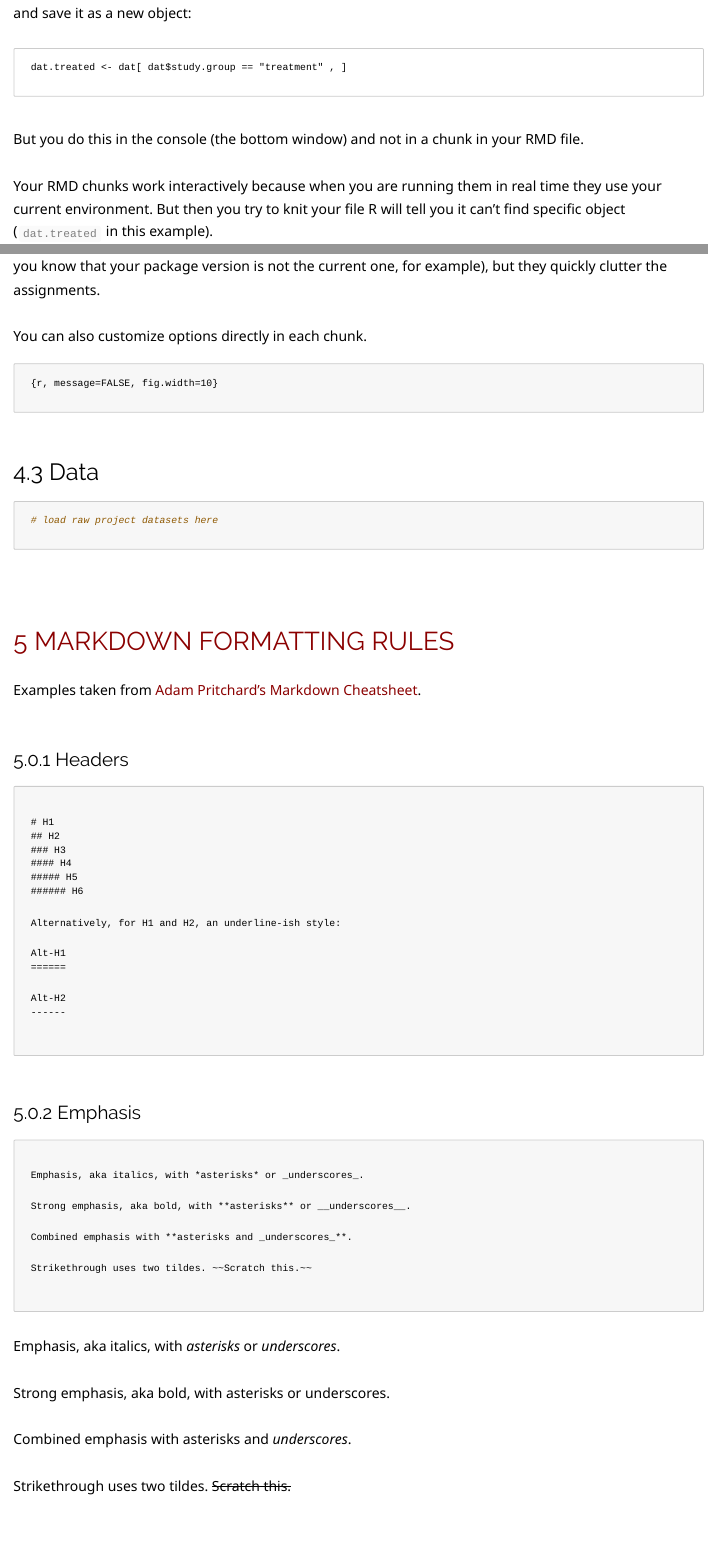
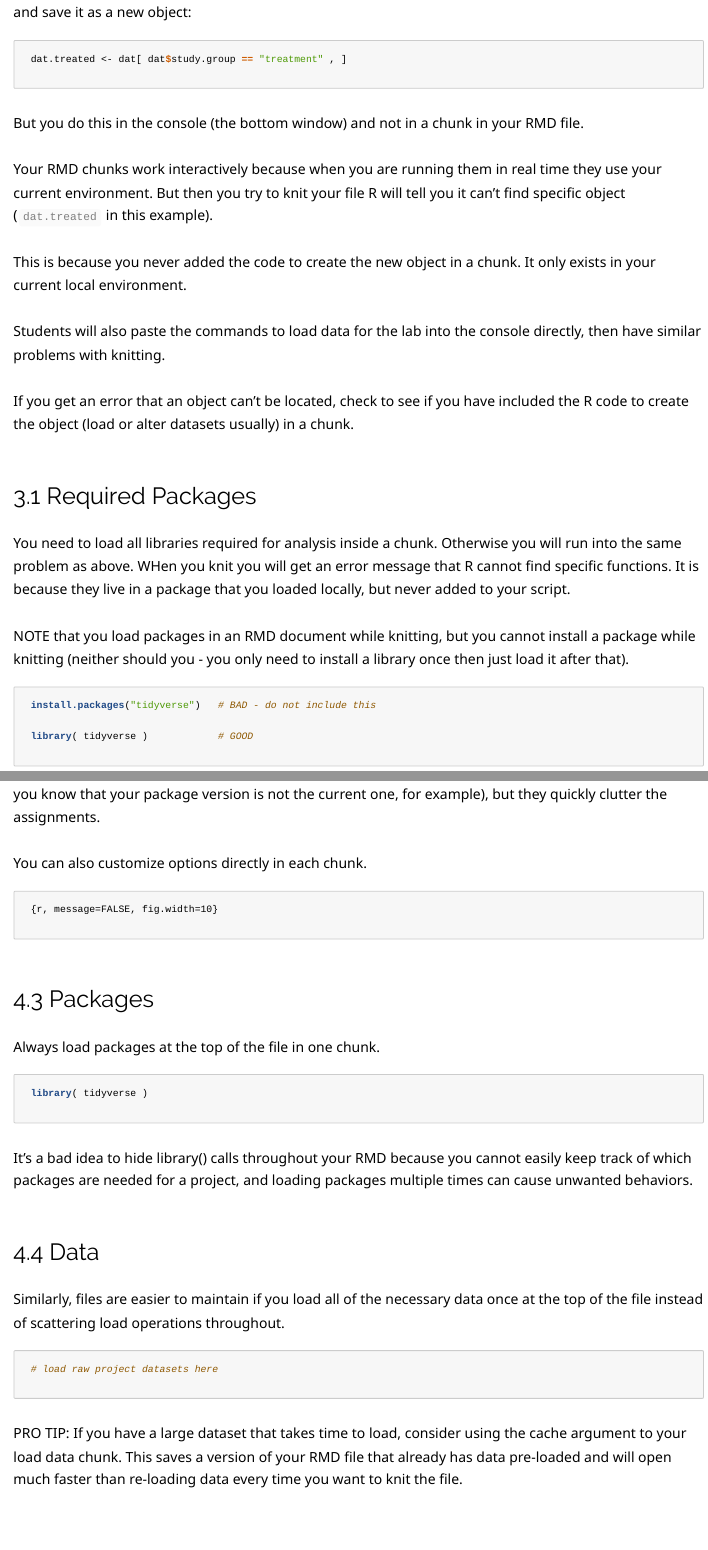
Before and after one commit to DS4PS/cpp-526-fall-2019, an R Markdown document (labs/r-markdown-files.rmd): the page in a window 1100 px wide, from 1890 px down before the commit and from 1810 px down after it, so that both start at the same text, and a second part further down, joined at a grey line. The pictures show the output file labs/r-markdown-files.html that the author committed with the source, opened offline; library style sheets and scripts come from the installed R packages; long lines of code are wrapped.

Commit message:
updated styles file

````diff
--- a/labs/filestyle.css
+++ b/labs/filestyle.css
@@ -132,14 +132,7 @@ blockquote,figure{margin:0}
 #TOC {
   margin-top:30px;
   margin-bottom:80px }
-img {
-    max-width: 90% !important;
-    display: block;
-    margin-right: auto;
-    margin-left: auto;
-    margin-top:30px;
-    margin-bottom:40px;
-}
+
 
 a{
   /* color:inherit; */
--- a/labs/r-markdown-files.rmd
+++ b/labs/r-markdown-files.rmd
@@ -72,5 +72,11 @@ If you get an error that an object can't be located, check to see if you have in
 
 You need to load all libraries required for analysis inside a chunk. Otherwise you will run into the same problem as above. WHen you knit you will get an error message that R cannot find specific functions. It is because they live in a package that you loaded locally, but never added to your script.
 
-```{r packages}
-library( dplyr )
+**NOTE** that you load packages in an RMD document while knitting, but you cannot install a package while knitting (neither should you - you only need to install a library once then just load it after that).
+
+
+```{r, eval=F}
+
+install.packages("tidyverse")   # BAD - do not include this
+
+library( tidyverse )            # GOOD
@@ -150,9 +155,21 @@ You can also customize options directly in each chunk.
 
 
 
+## Packages
+
+Always load packages at the top of the file in one chunk.
+
+```{r packages}
+library( tidyverse )
+```
+
+
+It's a bad idea to hide library() calls throughout your RMD because you cannot easily keep track of which packages are needed for a project, and loading packages multiple times can cause unwanted behaviors.
 
 
 ## Data
+
+Similarly, files are easier to maintain if you load all of the necessary data once at the top of the file instead of scattering load operations throughout.
 
 ```{r data}
 
@@ -160,6 +177,7 @@ You can also customize options directly in each chunk.
 
 ```
 
+**PRO TIP**: If you have a large dataset that takes time to load, consider using the **cache** argument to your load data chunk. This saves a version of your RMD file that already has data pre-loaded and will open much faster than re-loading data every time you want to knit the file.
 
 
 
````
Also changed, not shown: labs/r-markdown-files.html, labs/r-markdown-files.rmd (7 more changed lines).
